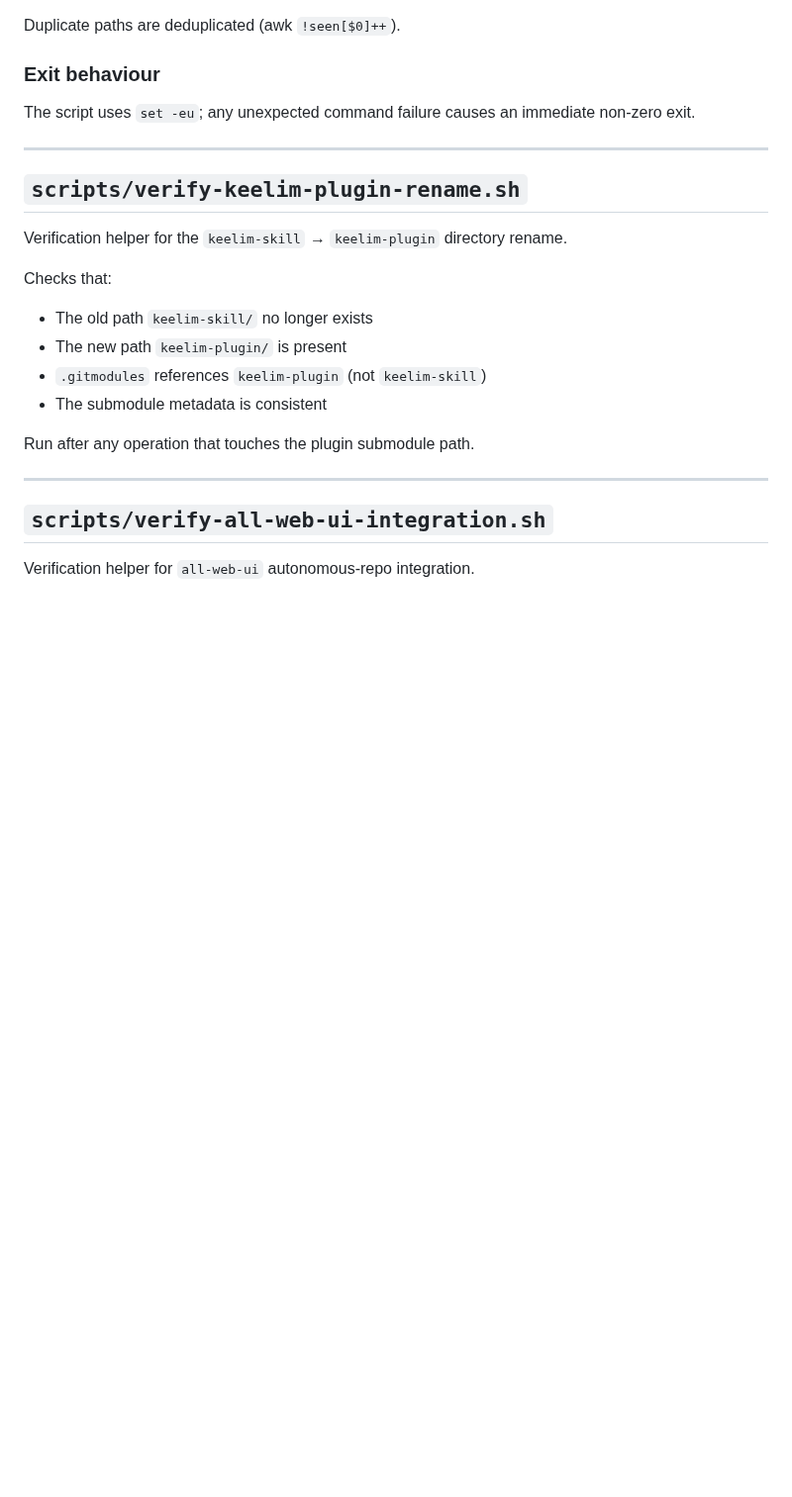
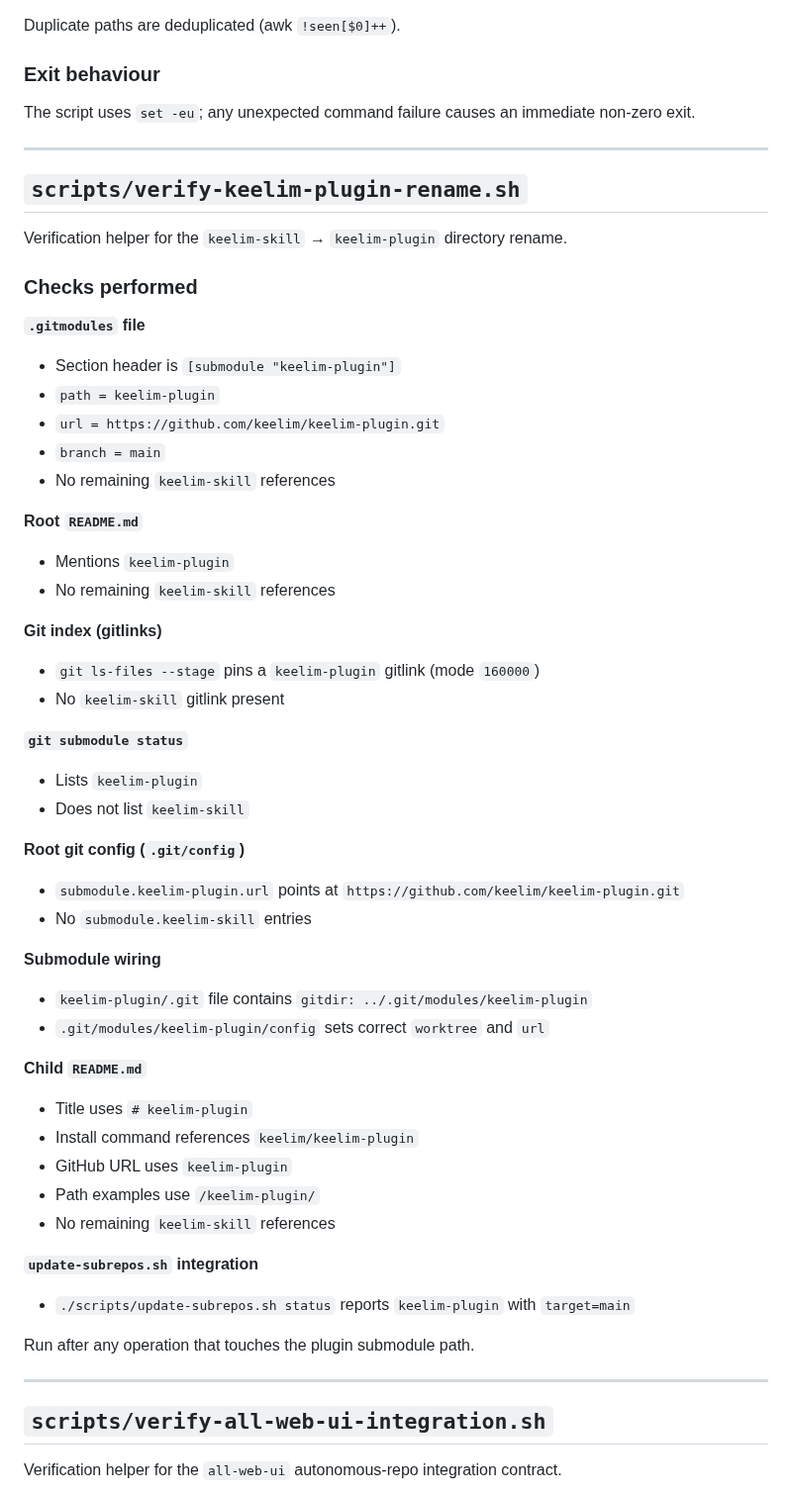
Before and after one commit to keelim/keelim-maestro, a Markdown page: docs/CODEMAPS/SCRIPTS.md, the part around one of its changes. Shown at 99% size. Drawn GitHub-style; blank space fills up the shorter version.

```diff
--- a/docs/CODEMAPS/SCRIPTS.md
+++ b/docs/CODEMAPS/SCRIPTS.md
@@ -64,11 +64,44 @@ non-zero exit.
 
 Verification helper for the `keelim-skill` → `keelim-plugin` directory rename.
 
-Checks that:
-- The old path `keelim-skill/` no longer exists
-- The new path `keelim-plugin/` is present
-- `.gitmodules` references `keelim-plugin` (not `keelim-skill`)
-- The submodule metadata is consistent
+### Checks performed
+
+**`.gitmodules` file**
+- Section header is `[submodule "keelim-plugin"]`
+- `path = keelim-plugin`
+- `url = https://github.com/keelim/keelim-plugin.git`
+- `branch = main`
+- No remaining `keelim-skill` references
+
+**Root `README.md`**
+- Mentions `keelim-plugin`
+- No remaining `keelim-skill` references
+
+**Git index (gitlinks)**
+- `git ls-files --stage` pins a `keelim-plugin` gitlink (mode `160000`)
+- No `keelim-skill` gitlink present
+
+**`git submodule status`**
+- Lists `keelim-plugin`
+- Does not list `keelim-skill`
+
+**Root git config (`.git/config`)**
+- `submodule.keelim-plugin.url` points at `https://github.com/keelim/keelim-plugin.git`
+- No `submodule.keelim-skill` entries
+
+**Submodule wiring**
+- `keelim-plugin/.git` file contains `gitdir: ../.git/modules/keelim-plugin`
+- `.git/modules/keelim-plugin/config` sets correct `worktree` and `url`
+
+**Child `README.md`**
+- Title uses `# keelim-plugin`
+- Install command references `keelim/keelim-plugin`
+- GitHub URL uses `keelim-plugin`
+- Path examples use `/keelim-plugin/`
+- No remaining `keelim-skill` references
+
+**`update-subrepos.sh` integration**
+- `./scripts/update-subrepos.sh status` reports `keelim-plugin` with `target=main`
 
 Run after any operation that touches the plugin submodule path.
 
@@ -76,5 +109,5 @@ Run after any operation that touches the plugin submodule path.
 
 ## `scripts/verify-all-web-ui-integration.sh`
 
-Verification helper for `all-web-ui` autonomous-repo integration.
+Verification helper for the `all-web-ui` autonomous-repo integration contract.
 
```
Also changed, not shown: other parts of docs/CODEMAPS/SCRIPTS.md (+54 -3 lines).
